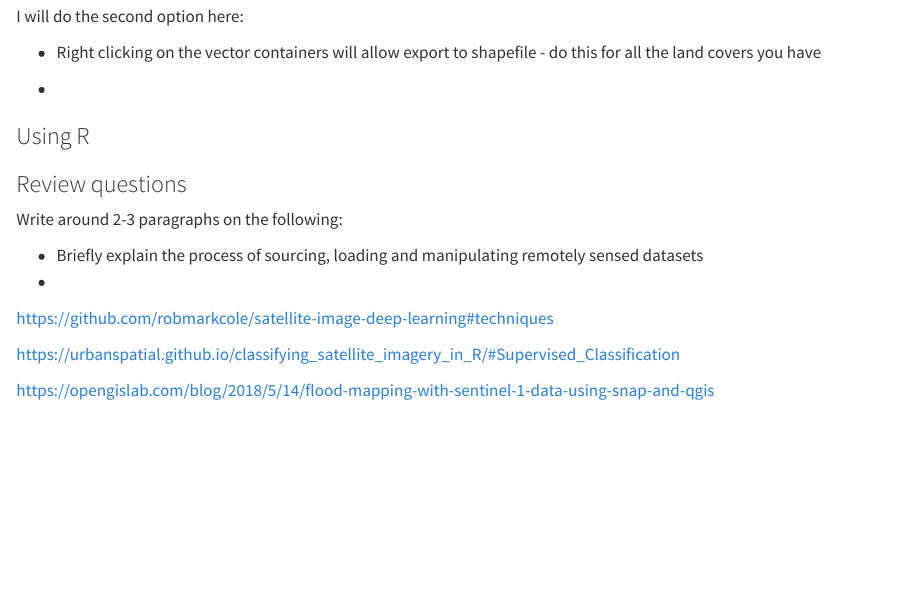
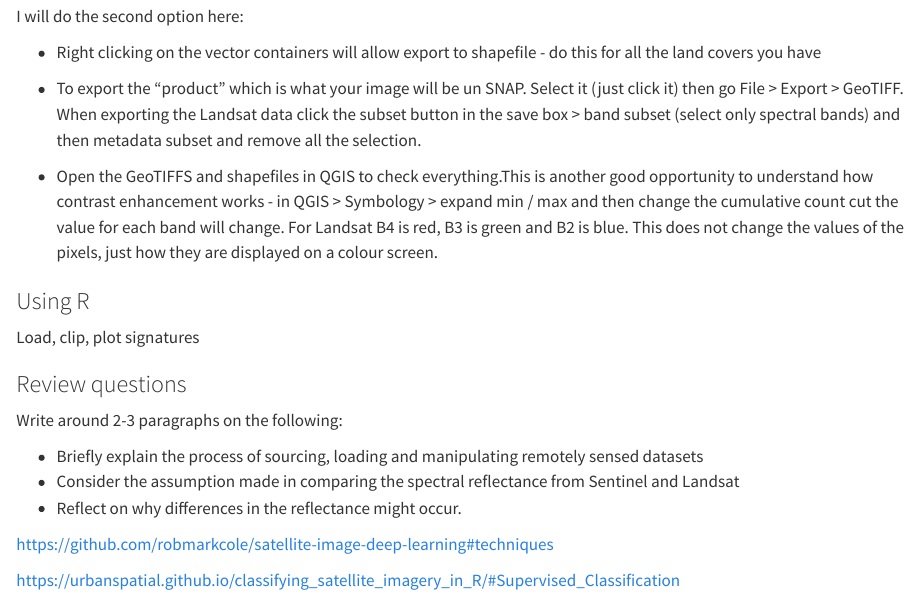
Before and after one commit to andrewmaclachlan/CASA0023, a Quarto document (intro.qmd): the page in a window 1100 px wide, from 7100 px down. Rendered offline with R 4.5, knitr and Pandoc in place of Quarto, with nearby package versions.

Commit message:
final part to do

```diff
--- a/intro.qmd
+++ b/intro.qmd
@@ -319,19 +319,21 @@ I will do the second option here:
 
 * Right clicking on the vector containers will allow export to shapefile - do this for all the land covers you have
 
-*
+* To export the "product" which is what your image will be un SNAP. Select it (just click it) then go File > Export > GeoTIFF. When exporting the Landsat data click the subset button in the save box > band subset (select only spectral bands) and then metadata subset and remove all the selection.
+
+* Open the GeoTIFFS and shapefiles in QGIS to check everything.This is another good opportunity to understand how contrast enhancement works - in QGIS > Symbology > expand min / max and then change the cumulative count cut the value for each band will change. For Landsat B4 is red, B3 is green and B2 is blue. This does not change the values of the pixels, just how they are displayed on a colour screen.
 
 ### Using R
 
-
-
+Load, clip, plot signatures
 
 ### Review questions
 
 Write around 2-3 paragraphs on the following:
 
 * Briefly explain the process of sourcing, loading and manipulating remotely sensed datasets
-*
+* Consider the assumption made in comparing the spectral reflectance from Sentinel and Landsat
+* Reflect on why differences in the reflectance might occur.
 
 
 
```
Also changed, not shown: .quarto/crossref/intro.qmd/intro.html.json, .quarto/idx/intro.qmd.json, docs/search.json, 2 other files.
